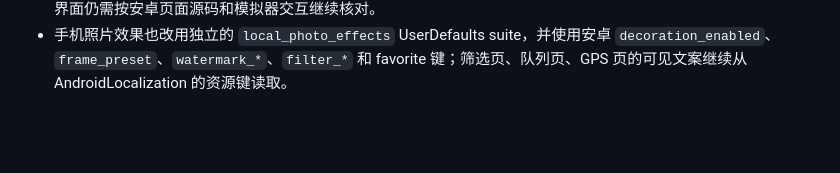
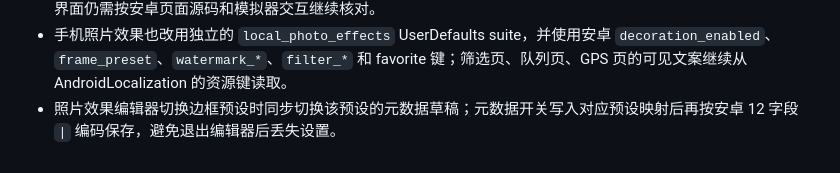
Before and after one commit to yuui226/nk_send, a Markdown page: docs/技术调研/iOS原生复刻计划与任务清单.md, the part around the change. Rendered like a GitHub page; blank space fills up the shorter version.

Commit message:
docs: record per-frame metadata persistence

```diff
--- a/docs/技术调研/iOS原生复刻计划与任务清单.md
+++ b/docs/技术调研/iOS原生复刻计划与任务清单.md
@@ -482,3 +482,4 @@
 - 缩略图填充队列补上安卓 `seededRevision` 和日期优先级状态：同一扫描代际只播种一次，筛选日期变化才重排未完成项，避免批次回调和扫描收尾重复插入或改变顺序。
 - 本轮仅完成代码级对照和模拟器构建；Android preference 编码/解码尚未用跨平台 fixture 做字节级回归，GPS/远程界面仍需按安卓页面源码和模拟器交互继续核对。
 - 手机照片效果也改用独立的 `local_photo_effects` UserDefaults suite，并使用安卓 `decoration_enabled`、`frame_preset`、`watermark_*`、`filter_*` 和 favorite 键；筛选页、队列页、GPS 页的可见文案继续从 AndroidLocalization 的资源键读取。
+- 照片效果编辑器切换边框预设时同步切换该预设的元数据草稿；元数据开关写入对应预设映射后再按安卓 12 字段 `|` 编码保存，避免退出编辑器后丢失设置。
```
